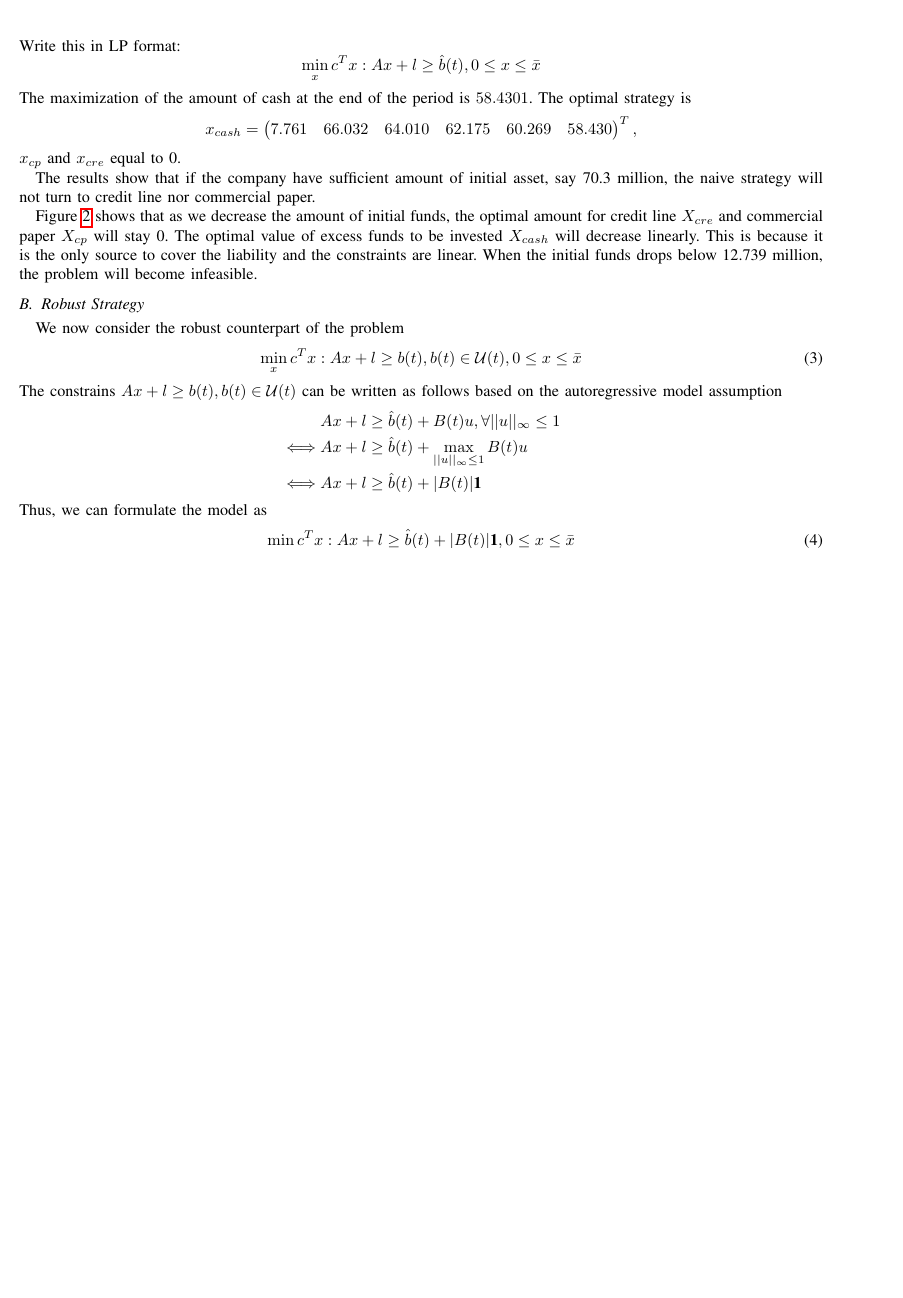
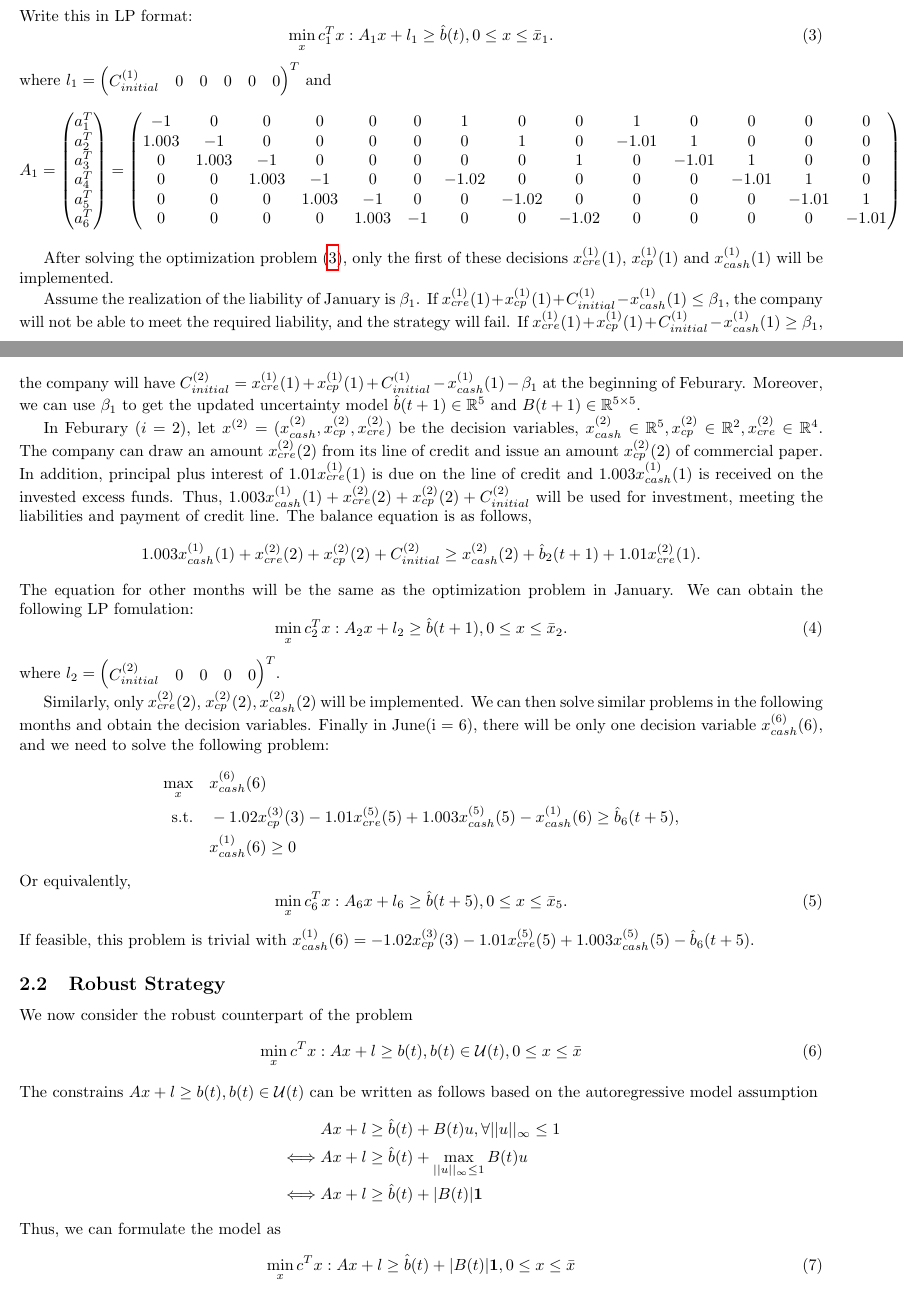
Before and after one commit to boyinggong/227A_final_project, a LaTeX document (report/main.tex): part of page 4 of 9 before the commit and two parts of pages 4 and 5 of 9 after it, the two joined at a grey line, cut so that both start at the same text, the shorter picture padded with empty space. Compiled offline with pdfLaTeX.

Commit message:
update rolling naive

```diff
--- a/report/main.tex
+++ b/report/main.tex
@@ -1,4 +1,4 @@
-\documentclass[letterpaper, 10 pt, conference]{ieeeconf}
+\documentclass[14pt]{article}
 
 \usepackage[english]{babel}
 \usepackage[utf8]{inputenc}
@@ -15,6 +15,7 @@
 \newtheorem{theorem}{Theorem}[section]
 \newtheorem{corollary}{Corollary}[theorem]
 \newtheorem{lemma}[theorem]{Lemma}
+\setcounter{MaxMatrixCols}{20}
 
 \usepackage{geometry}
  \geometry{
@@ -152 +153,2 @@
     \[
+        x^{(1)}_{cre}(1)+x^{(1)}_{cp}(1)+C^{(1)}_{initial}\geq x^{(1)}_{cash}(1) + \hat{b}_1(t).
@@ -159 +160,7 @@
             \text{s.t.} \quad
+            & x^{(1)}_{cre}(1) + x^{(1)}_{cp}(1)+C^{(1)}_{initial}-x^{(1)}_{cash}(1) \geq \hat{b}_1(t), \\
+            & x^{(1)}_{cre}(2) + x^{(1)}_{cp}(2) -1.01x^{(1)}_{cre}(1) + 1.003x_{cash}(1) -x^{(1)}_{cash}(2) \geq \hat{b}_2(t),  \\
+            & x^{(1)}_{cre}(3) + x^{(1)}_{cp}(3) -1.01x^{(1)}_{cre}(2) + 1.003x_{cash}(2) -x^{(1)}_{cash}(3) \geq \hat{b}_3(t),  \\
+            & x^{(1)}_{cre}(4) - 1.02x^{(1)}_{cp}(1) - 1.01x^{(1)}_{cre}(3) + 1.003x_{cash}(3) - x^{(1)}_{cash}(4) \geq \hat{b}_4(t),  \\
+            & x^{(1)}_{cre}(5) - 1.02x^{(1)}_{cp}(2) - 1.01x^{(1)}_{cre}(4) + 1.003x_{cash}(4) - x^{(1)}_{cash}(5) \geq \hat{b}_5(t),  \\
+            & - 1.02x^{(1)}_{cp}(3) - 1.01x^{(1)}_{cre}(5) + 1.003x^{(1)}_{cash}(5) - x^{(1)}_{cash}(6) \geq \hat{b}_6(t),  \\
@@ -169,18 +170,59 @@
         \end{split}
     \]
     Write this in LP format:
+    \begin{equation}\label{eq:naiveJan}
+        \min_x c_1^Tx: A_1x+l_1\geq\hat{b}(t), 0\leq x\leq \bar{x}_1.
+    \end{equation}
+    where $l_1 = \begin{pmatrix}C^{(1)}_{initial} & 0& 0& 0& 0& 0\end{pmatrix}^T$ and
     \[
-        \min_x c^Tx: Ax+l\geq\hat{b}(t), 0\leq x\leq \bar{x}
+        A_1
+        =
+        \begin{pmatrix}
+            a_1^T \\
+            a_2^T \\
+            a_3^T \\
+            a_4^T \\
+            a_5^T \\
+            a_6^T
+        \end{pmatrix}
+        =
+        \begin{pmatrix}
+            -1    &   0    &   0    &  0    &  0    &  0    &  1    &  0   &  0   &  1     &   0   &  0   &  0   &  0   \\
+            1.003 &  -1    &   0    &  0    &  0    &  0    &  0    &  1   &  0   &  -1.01 &   1   &  0   &  0   &  0   \\
+            0     & 1.003  &   -1   &  0    &  0    &  0    &  0    &  0   &  1   &  0     & -1.01 &  1   &  0   &  0   \\
+            0     &  0     & 1.003  &   -1  &  0    &  0    & -1.02 &  0   &  0   &  0     &  0    & -1.01&  1   &  0   \\
+            0     &  0     &  0     & 1.003 &  -1   &  0    &  0    &-1.02 &  0   &  0     &  0    &  0   &-1.01 &  1   \\
+            0     &  0     &  0     &  0    & 1.003 &  -1   &  0    &  0   &-1.02 &  0     &  0    &  0   &  0   &-1.01
+        \end{pmatrix}.
     \]
-    The maximization of the amount of cash at the end of the period is $58.4301$. The optimal strategy is
+
+    After solving the optimization problem (\ref{eq:naiveJan}), only the first of these decisions $x^{(1)}_{cre}(1)$, $x^{(1)}_{cp}(1)$ and $x^{(1)}_{cash}(1)$ will be implemented.
+
+    Assume the realization of the liability of January is $\beta_1$. If $x^{(1)}_{cre}(1)+x^{(1)}_{cp}(1)+C^{(1)}_{initial} - x^{(1)}_{cash}(1) \leq \beta_1$, the company will not be able to meet the required liability, and the strategy will fail. If $x^{(1)}_{cre}(1)+x^{(1)}_{cp}(1)+C^{(1)}_{initial} - x^{(1)}_{cash}(1) \geq \beta_1$, the company will have $C^{(2)}_{initial} =  x^{(1)}_{cre}(1)+x^{(1)}_{cp}(1)+C^{(1)}_{initial} - x^{(1)}_{cash}(1) - \beta_1$ at the beginning of Feburary. Moreover, we can use $\beta_1$ to get the updated uncertainty model $\hat{b}(t+1)\in\mathbb{R}^5$ and $B(t+1)\in\mathbb{R}^{5\times5}$.
+
+    In Feburary ($i = 2$), let $x^{(2)}=(x^{(2)}_{cash}, x^{(2)}_{cp}, x^{(2)}_{cre})$ be the decision variables, $x^{(2)}_{cash}\in\mathbb{R}^5, x^{(2)}_{cp}\in\mathbb{R}^2, x^{(2)}_{cre}\in\mathbb{R}^4$. The company can draw an amount $x^{(2)}_{cre}(2)$ from its line of credit and issue an amount $x^{(2)}_{cp}(2)$ of commercial paper. In addition, principal plus interest of $1.01x^{(1)}_{cre}(1)$ is due on the line of credit and $1.003x^{(1)}_{cash}(1)$ is received on the invested excess funds. Thus, $1.003x^{(1)}_{cash}(1)+x^{(2)}_{cre}(2)+x^{(2)}_{cp}(2)+C^{(2)}_{initial}$ will be used for investment, meeting the liabilities and payment of credit line. The balance equation is as follows,
+        \[
+            1.003x^{(1)}_{cash}(1)+x^{(2)}_{cre}(2)+x^{(2)}_{cp}(2)+C^{(2)}_{initial}\geq x^{(2)}_{cash}(2) + \hat{b}_2(t+1)+1.01x^{(2)}_{cre}(1).
+        \]
+    The equation for other months will be the same as the optimization problem in January. We can obtain the following LP fomulation:
+    \begin{equation}\label{eq:naiveFeb}
+        \min_x c_2^Tx: A_2x+l_2\geq\hat{b}(t+1), 0\leq x\leq \bar{x}_2.
+    \end{equation}
+    where $l_2 = \begin{pmatrix}C^{(2)}_{initial} & 0& 0& 0& 0\end{pmatrix}^T$.
+
+    Similarly, only $x^{(2)}_{cre}(2)$, $x^{(2)}_{cp}(2), x^{(2)}_{cash}(2)$ will be implemented. We can then solve similar problems in the following months and obtain the decision variables. Finally in June(i = 6), there will be only one decision variable $x^{(6)}_{cash}(6)$, and we need to solve the following problem:
     \[
-        x_{cash} =
-        \begin{pmatrix}
-        7.761 & 66.032 & 64.010 & 62.175 & 60.269 & 58.430
-        \end{pmatrix}^T,
+        \begin{split}
+            \max_{x} \quad & x^{(6)}_{cash}(6) \\
+            \text{s.t.} \quad
+            & - 1.02x^{(3)}_{cp}(3) - 1.01x^{(5)}_{cre}(5) + 1.003x^{(5)}_{cash}(5) - x^{(1)}_{cash}(6) \geq \hat{b}_6(t+5),  \\
+            & x^{(1)}_{cash}(6)\geq 0
+        \end{split}
     \]
-    $x_{cp}$ and $x_{cre}$ equal to 0.
+    Or equivalently,
+    \begin{equation}\label{eq:naiveJune}
+        \min_x c_6^Tx: A_6x+l_6\geq\hat{b}(t+5), 0\leq x\leq \bar{x}_5.
+    \end{equation}
+    If feasible, this problem is trivial with $x^{(1)}_{cash}(6) = - 1.02x^{(3)}_{cp}(3) - 1.01x^{(5)}_{cre}(5) + 1.003x^{(5)}_{cash}(5) - \hat{b}_6(t+5).$
 
-    The results show that if the company have sufficient amount of initial asset, say 70.3 million, the naive strategy will not turn to credit line nor commercial paper.
 
-    Figure \ref{fig:naive} shows that as we decrease the amount of initial funds, the optimal amount for credit line $X_{cre}$ and commercial paper $X_{cp}$ will stay 0. The optimal value of excess funds to be invested $X_{cash}$ will decrease linearly. This is because it is the only source to cover the liability and the constraints are linear. When the initial funds drops below 12.739 million, the problem will become infeasible.
@@ -190,6 +229,21 @@
-        \caption{Optimal naive strategy for difference initial assets}
-        \label{fig:naive}
-    \end{figure*}
+    % The maximization of the amount of cash at the end of the period is $58.4301$. The optimal strategy is
+    % \[
+    %     x_{cash} =
+    %     \begin{pmatrix}
+    %     7.761 & 66.032 & 64.010 & 62.175 & 60.269 & 58.430
+    %     \end{pmatrix}^T,
+    % \]
+    % $x_{cp}$ and $x_{cre}$ equal to 0.
+
+    % The results show that if the company have sufficient amount of initial asset, say 70.3 million, the naive strategy will not turn to credit line nor commercial paper.
+
+    % Figure \ref{fig:naive} shows that as we decrease the amount of initial funds, the optimal amount for credit line $X_{cre}$ and commercial paper $X_{cp}$ will stay 0. The optimal value of excess funds to be invested $X_{cash}$ will decrease linearly. This is because it is the only source to cover the liability and the constraints are linear. When the initial funds drops below 12.739 million, the problem will become infeasible.
+    % \begin{figure*}
+	   % \centering
+	   % \includegraphics[width=0.7\textwidth]{naive.png}
+    %     \caption{Optimal naive strategy for difference initial assets}
+    %     \label{fig:naive}
+    % \end{figure*}
 
 % ================== Robust Strategy ==================
 
```
Also changed, not shown: report/main.pdf, report/main.tex (46 more changed lines), 3 other files.
